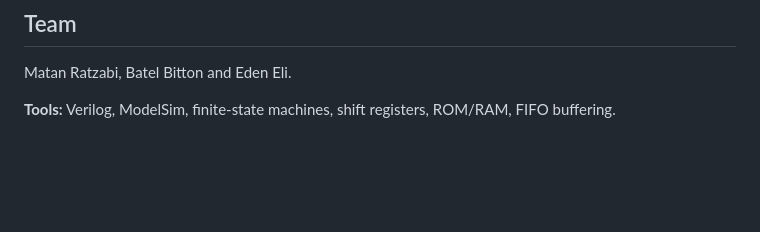
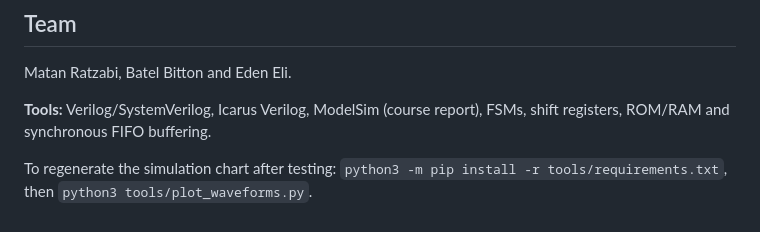
Before and after one commit to matan123472/bitflow-tx-rx-fifo, a Markdown page: README.md, the part around one of its changes. Rendered like a GitHub page; blank space fills up the shorter version.

```diff
--- a/README.md
+++ b/README.md
@@ -33,4 +49,6 @@ The report shows all four words arriving in RAM in input order. It does not esta
 
 Matan Ratzabi, Batel Bitton and Eden Eli.
 
-**Tools:** Verilog, ModelSim, finite-state machines, shift registers, ROM/RAM, FIFO buffering.
+**Tools:** Verilog/SystemVerilog, Icarus Verilog, ModelSim (course report), FSMs, shift registers, ROM/RAM and synchronous FIFO buffering.
+
+To regenerate the simulation chart after testing: `python3 -m pip install -r tools/requirements.txt`, then `python3 tools/plot_waveforms.py`.
```
Also changed, not shown: other parts of README.md (+30 -14 lines), docs/IMPLEMENTATION.md (added, +27 -0 lines), assets/verification.png (added), 17 other files.
